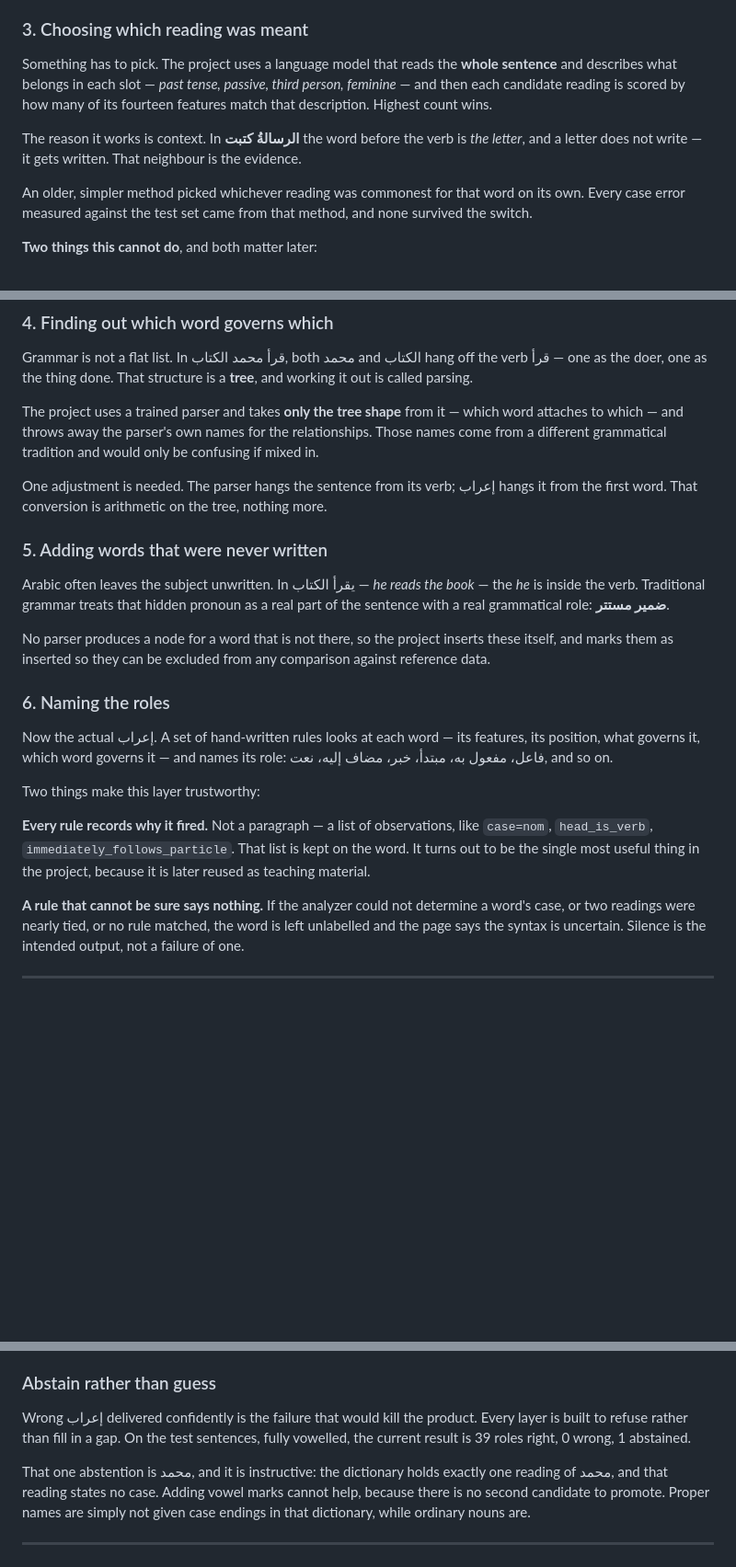
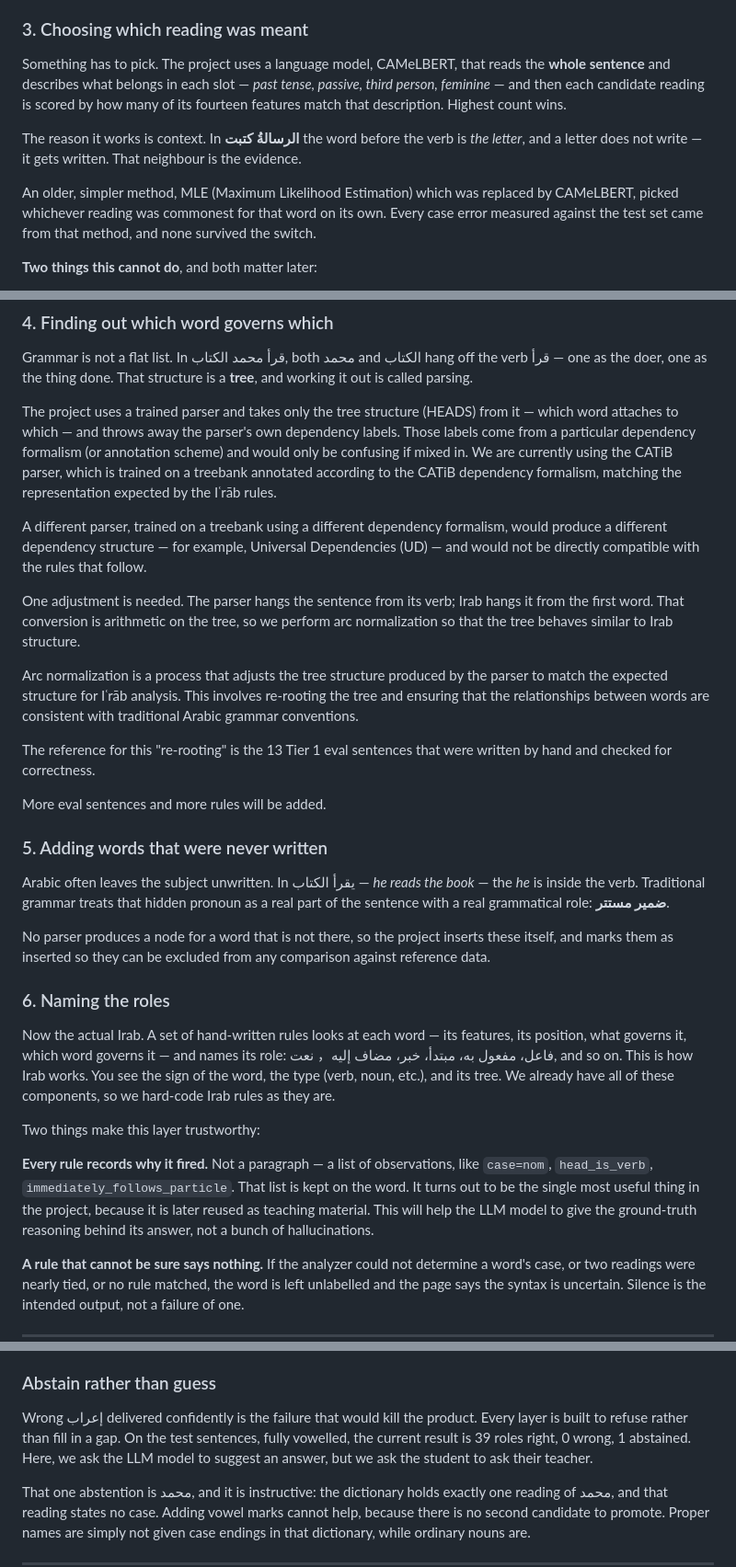
Before and after one commit to aghbar11/Sibawayh, a Markdown page: docs/SummarizedChanges.md, 3 parts joined by grey strips. Shown at 92% size. Drawn GitHub-style; blank space fills up the shorter version.

Commit message:
changes in SummarizedChanges

```diff
--- a/docs/SummarizedChanges.md
+++ b/docs/SummarizedChanges.md
@@ -51,7 +51,7 @@ or *you wrote*. The analyzer returns all four and has no opinion about which was
 
 ### 3. Choosing which reading was meant
 
-Something has to pick. The project uses a language model that reads the **whole sentence** and
+Something has to pick. The project uses a language model, CAMeLBERT, that reads the **whole sentence** and
 describes what belongs in each slot — *past tense, passive, third person, feminine* — and then
 each candidate reading is scored by how many of its fourteen features match that description.
 Highest count wins.
@@ -59,7 +59,7 @@ Highest count wins.
 The reason it works is context. In **الرسالةُ كتبت** the word before the verb is *the letter*,
 and a letter does not write — it gets written. That neighbour is the evidence.
 
-An older, simpler method picked whichever reading was commonest for that word on its own. Every
+An older, simpler method, MLE (Maximum Likelihood Estimation) which was replaced by CAMeLBERT, picked whichever reading was commonest for that word on its own. Every
 case error measured against the test set came from that method, and none survived the switch.
 
 **Two things this cannot do**, and both matter later:
@@ -79,12 +79,23 @@ Grammar is not a flat list. In قرأ محمد الكتاب, both محمد and
 as the doer, one as the thing done. That structure is a **tree**, and working it out is called
 parsing.
 
-The project uses a trained parser and takes **only the tree shape** from it — which word attaches
-to which — and throws away the parser's own names for the relationships. Those names come from a
-different grammatical tradition and would only be confusing if mixed in.
+The project uses a trained parser and takes only the tree structure (HEADS) from it — which word attaches to which — and throws away the parser's own dependency labels.
+Those labels come from a particular dependency formalism (or annotation scheme) and would only be confusing if mixed in.
+We are currently using the CATiB parser, which is trained on a treebank annotated according to the CATiB dependency formalism, matching the representation expected by the Iʿrāb rules.
 
-One adjustment is needed. The parser hangs the sentence from its verb; إعراب hangs it from the
-first word. That conversion is arithmetic on the tree, nothing more.
+A different parser, trained on a treebank using a different dependency formalism, would produce a different dependency structure — for example,
+ Universal Dependencies (UD) — and would not be directly compatible with the rules that follow.
+
+One adjustment is needed. The parser hangs the sentence from its verb; Irab hangs it from the
+first word. That conversion is arithmetic on the tree, so we perform arc normalization so that the tree
+behaves similar to Irab structure.
+
+Arc normalization is a process that adjusts the tree structure produced by the parser to match the expected structure for Iʿrāb analysis.
+This involves re-rooting the tree and ensuring that the relationships between words are consistent with traditional Arabic grammar conventions.
+
+The reference for this "re-rooting" is the 13 Tier 1 eval sentences that were written by hand and checked for correctness.
+
+More eval sentences and more rules will be added.
 
 ### 5. Adding words that were never written
 
@@ -97,16 +108,17 @@ marks them as inserted so they can be excluded from any comparison against refer
 
 ### 6. Naming the roles
 
-Now the actual إعراب. A set of hand-written rules looks at each word — its features, its position,
-what governs it, which word governs it — and names its role: فاعل، مفعول به، مبتدأ، خبر، مضاف إليه،
-نعت, and so on.
+Now the actual Irab. A set of hand-written rules looks at each word — its features, its position,
+what governs it, which word governs it — and names its role: فاعل، مفعول به، مبتدأ، خبر، مضاف إليه，
+نعت, and so on. This is how Irab works. You see the sign of the word, the type (verb, noun, etc.), and its tree.
+We already have all of these components, so we hard-code Irab rules as they are.
 
 Two things make this layer trustworthy:
 
 **Every rule records why it fired.** Not a paragraph — a list of observations, like
 `case=nom`, `head_is_verb`, `immediately_follows_particle`. That list is kept on the word. It
 turns out to be the single most useful thing in the project, because it is later reused as
-teaching material.
+teaching material. This will help the LLM model to give the ground-truth reasoning behind its answer, not a bunch of hallucinations.
 
 **A rule that cannot be sure says nothing.** If the analyzer could not determine a word's case, or
 two readings were nearly tied, or no rule matched, the word is left unlabelled and the page says
@@ -127,7 +139,8 @@ traced to the layer that caused it.
 
 Wrong إعراب delivered confidently is the failure that would kill the product. Every layer is built
 to refuse rather than fill in a gap. On the test sentences, fully vowelled, the current result is
-39 roles right, 0 wrong, 1 abstained.
+39 roles right, 0 wrong, 1 abstained. Here, we ask the LLM model to suggest an answer, but we ask the student
+to ask their teacher.
 
 That one abstention is محمد, and it is instructive: the dictionary holds exactly one reading of
 محمد, and that reading states no case. Adding vowel marks cannot help, because there is no second
```
Also changed, not shown: other parts of docs/SummarizedChanges.md (+2 -2 lines).
